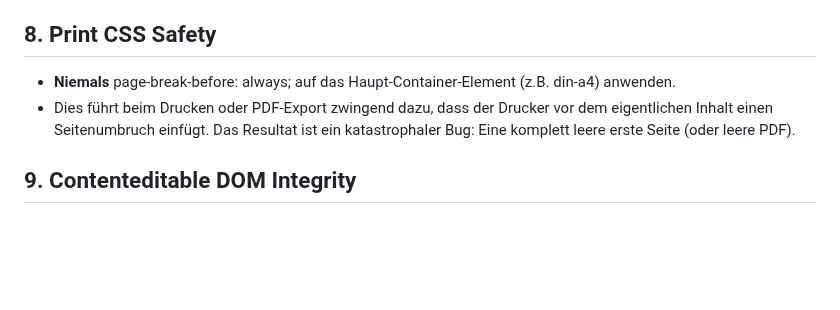
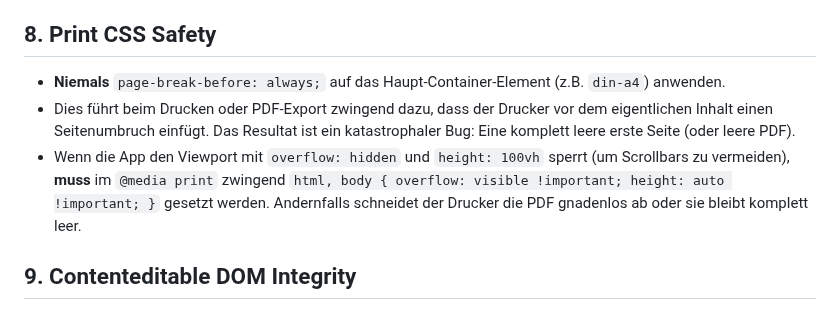
Before and after one commit to grapefruit89/DIN-BriefNEO, a Markdown page: .agents/GEMINI.md, the part around one of its changes. GitHub-like rendering; blank space fills up the shorter version.

Commit message:
docs(agents): persist new rules for print css, contenteditable boundaries, and paste handling

```diff
--- a/.agents/GEMINI.md
+++ b/.agents/GEMINI.md
@@ -51,8 +51,9 @@ Strong success criteria let you loop independently. Weak criteria ("make it work
 - Für das Papier sind exklusive Variablen (`--paper-bg`, `--paper-text`) oder hartkodierte `oklch`-Farbwerte zu verwenden. Das UI-Theme darf nur die Sidebar und den Viewport-Hintergrund um das Blatt herum beeinflussen.
 
 ## 8. Print CSS Safety
-- **Niemals** page-break-before: always; auf das Haupt-Container-Element (z.B. din-a4) anwenden.
+- **Niemals** `page-break-before: always;` auf das Haupt-Container-Element (z.B. `din-a4`) anwenden.
 - Dies führt beim Drucken oder PDF-Export zwingend dazu, dass der Drucker vor dem eigentlichen Inhalt einen Seitenumbruch einfügt. Das Resultat ist ein katastrophaler Bug: Eine komplett leere erste Seite (oder leere PDF).
+- Wenn die App den Viewport mit `overflow: hidden` und `height: 100vh` sperrt (um Scrollbars zu vermeiden), **muss** im `@media print` zwingend `html, body { overflow: visible !important; height: auto !important; }` gesetzt werden. Andernfalls schneidet der Drucker die PDF gnadenlos ab oder sie bleibt komplett leer.
 
 ## 9. Contenteditable DOM Integrity
 - Wichtige DOM-Elemente (wie UI-Bilder, z.B. <img id="signature-image">) dürfen niemals direkt als Children in ein contenteditable="true" Element gelegt werden, wenn der Nutzer dort Text eingeben soll.
```
Also changed, not shown: other parts of .agents/GEMINI.md (+16 -2 lines).
